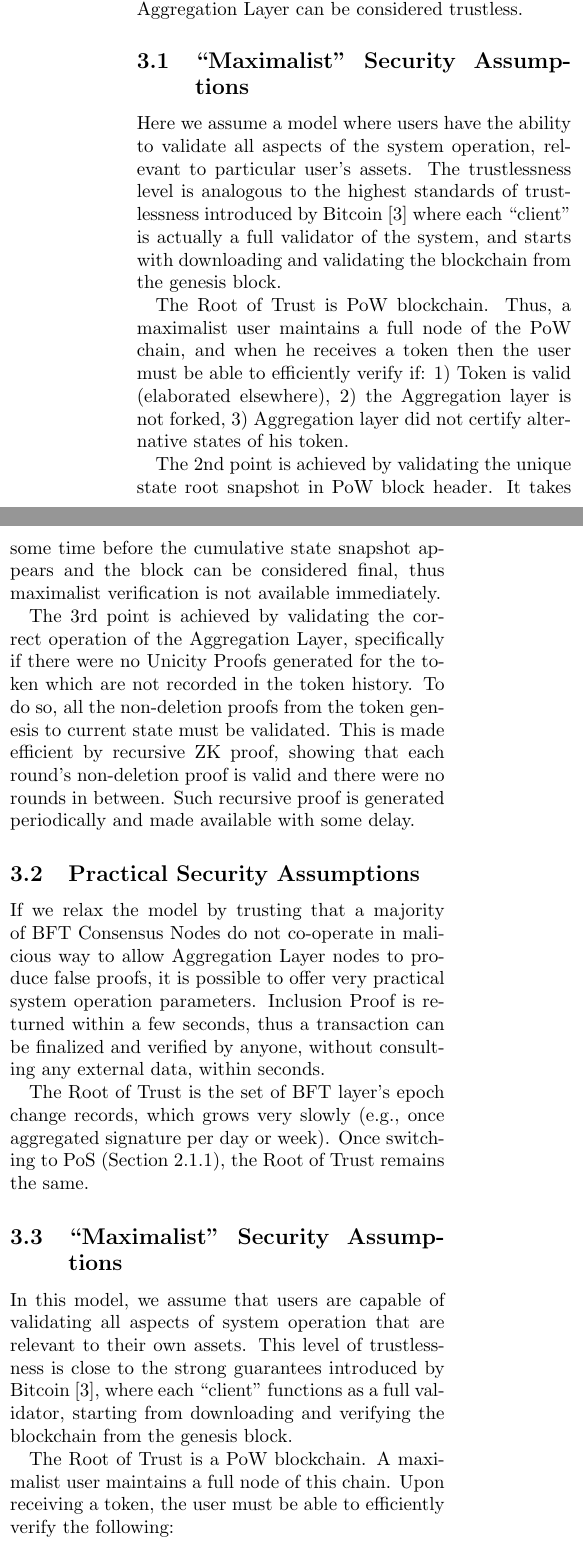
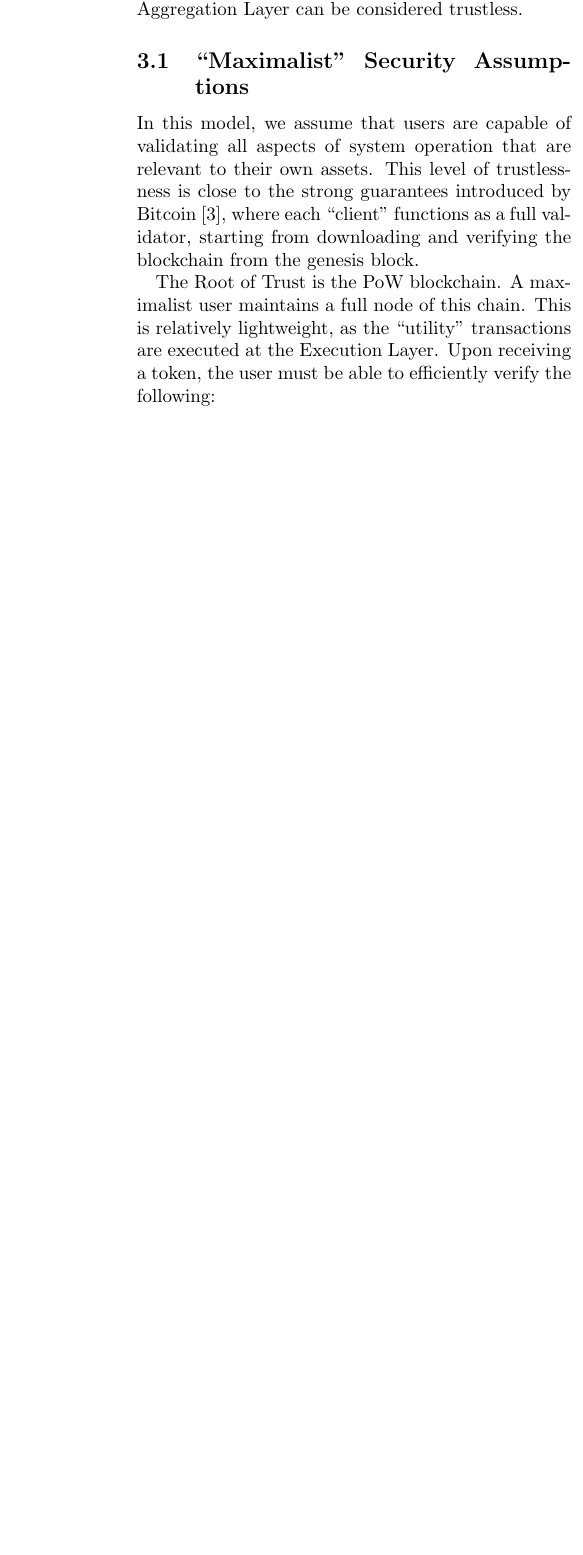
Before and after one commit to unicitynetwork/aggr-layer-paper, a LaTeX paper (aggregation-layer.tex): two parts of the columns of page 6 of 13 before the commit and part of one column of page 6 of 12 after it, the two joined at a grey line, cut so that both start at the same text, the shorter picture padded with empty space. Compiled offline with pdfLaTeX.

Commit message:
duplicate sections happened

```diff
--- a/aggregation-layer.tex
+++ b/aggregation-layer.tex
@@ -7,6 +7,7 @@
 \usepackage{flushend} % balance columns after references
 \usepackage{booktabs} % table
 \usepackage{makecell} % table cell wrapping
+\usepackage{enumitem} % nosep
 \usepackage{listings}
 \usepackage{xcolor}
 \usepackage{accsupp}
@@ -263,27 +264,9 @@ The Consensus Layer must guarantee data availability. If recent state roots were
 If each state transition is accompanied by a cryptographic proof of non-deletion (see Section~\ref{sec:consistency-proof}), the Aggregation Layer can be considered trustless.
 
 
-
-\subsection{``Maximalist'' Security Assumptions}
-
-Here we assume a model where users have the ability to validate all aspects of the system operation, relevant to particular user's assets. The trustlessness level is analogous to the highest standards of trustlessness introduced by Bitcoin~\cite{bitcoin} where each ``client'' is actually a full validator of the system, and starts with downloading and validating the blockchain from the genesis block.
-
-The Root of Trust is PoW blockchain. Thus, a maximalist user maintains a full node of the PoW chain, and when he receives a token then the user must be able to efficiently verify if: 1) Token is valid (elaborated elsewhere), 2) the Aggregation layer is not forked, 3) Aggregation layer did not certify alternative states of his token.
-
-The 2nd point is achieved by validating the unique state root snapshot in PoW block header. It takes some time before the cumulative state snapshot appears and the block can be considered final, thus maximalist verification is not available immediately.
-
-The 3rd point is achieved by validating the correct operation of the Aggregation Layer, specifically if there were no Unicity Proofs generated for the token which are not recorded in the token history. To do so, all the non-deletion proofs from the token genesis to current state must be validated. This is made efficient by recursive ZK proof, showing that each round's non-deletion proof is valid and there were no rounds in between. Such recursive proof is generated periodically and made available with some delay.
-
-\subsection{Practical Security Assumptions}
-
-If we relax the model by trusting that a majority of BFT Consensus Nodes do not co-operate in malicious way to allow Aggregation Layer nodes to produce false proofs, it is possible to offer very practical system operation parameters. Inclusion Proof is returned within a few seconds, thus a transaction can be finalized and verified by anyone, without consulting any external data, within seconds.
-
-The Root of Trust is the set of BFT layer's epoch change records, which grows very slowly (e.g., once aggregated signature per day or week). Once switching to PoS (Section~\ref{sec:consensus-roadmap}), the Root of Trust remains the same.
-
-
 \subsection{``Maximalist'' Security Assumptions}
 
 In this model, we assume that users are capable of validating all aspects of system operation that are relevant to their own assets. This level of trustlessness is close to the strong guarantees introduced by Bitcoin~\cite{bitcoin}, where each ``client'' functions as a full validator, starting from downloading and verifying the blockchain from the genesis block.
 
-The Root of Trust is a PoW blockchain. A maximalist user maintains a full node of this chain. Upon receiving a token, the user must be able to efficiently verify the following:
+The Root of Trust is the PoW blockchain. A maximalist user maintains a full node of this chain. This is relatively lightweight, as the ``utility'' transactions are executed at the Execution Layer. Upon receiving a token, the user must be able to efficiently verify the following:
 
@@ -291,3 +274,2 @@ The Root of Trust is a PoW blockchain. A maximalist user maintains a full node o
     \item The token is valid (as elaborated elsewhere),
     \item The Aggregation Layer has not forked,
-    \item The Aggregation Layer has not certified conflicting states for the same token.
@@ -299,3 +282,4 @@ The third point is addressed by verifying the correct operation of the Aggregati
 
 \subsection{Practical Security Assumptions}
 
+If we relax the model by assuming that a majority of BFT consensus nodes exhibit economically rational behavior and do not collude maliciously with the Aggregation Layer, the user can enjoy significantly more practical operational parameters. BFT layer forking (case 2 above) or certifying conflicting states (case 3 above) produces strong cryptographic evidence which is processed out of the critical path of serving users.
@@ -303,7 +286,7 @@ If we relax the model by assuming that a majority of BFT consensus nodes do not
 
-In this scenario, an inclusion proof can be returned within a few seconds, allowing a transaction to be finalized and independently verified—without consulting external data—within the same timeframe.
+In this scenario, a transaction is finalized, and an inclusion proof is returned within a few seconds, allowing the transaction to be independently verified—without consulting external data\footnote{Previously obtained Root of Trust is used to validate future transactions}—within the same timeframe.
 
-Here, the Root of Trust is defined by the set of epoch change records in the BFT consensus layer. These records grow very slowly (e.g., one aggregated signature per day or week). When transitioning to proof-of-stake (PoS) consensus (see Section~\ref{sec:consensus-roadmap}), the Root of Trust remains the same.
+The Root of Trust is the set of epoch change records of the BFT consensus layer. These records grow slowly (e.g., one aggregated signature per day or week). When transitioning to proof-of-stake (PoS) consensus (see Section~\ref{sec:consensus-roadmap}), the Root of Trust remains the same.
 
 
 \section{Non-deletion Proof}
```
Also changed, not shown: aggregation-layer.tex (8 more changed lines).
